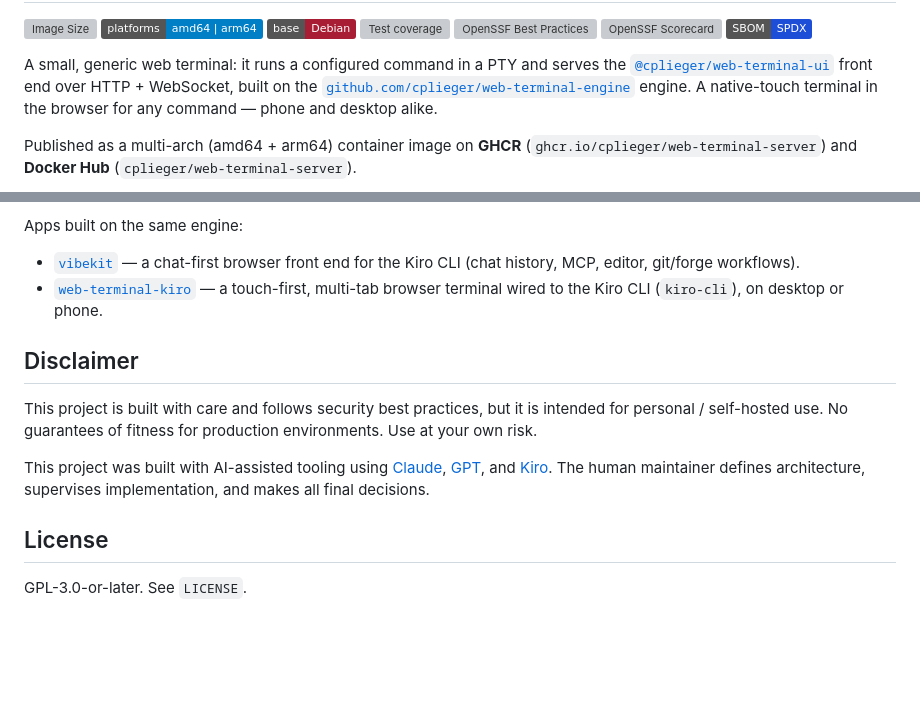
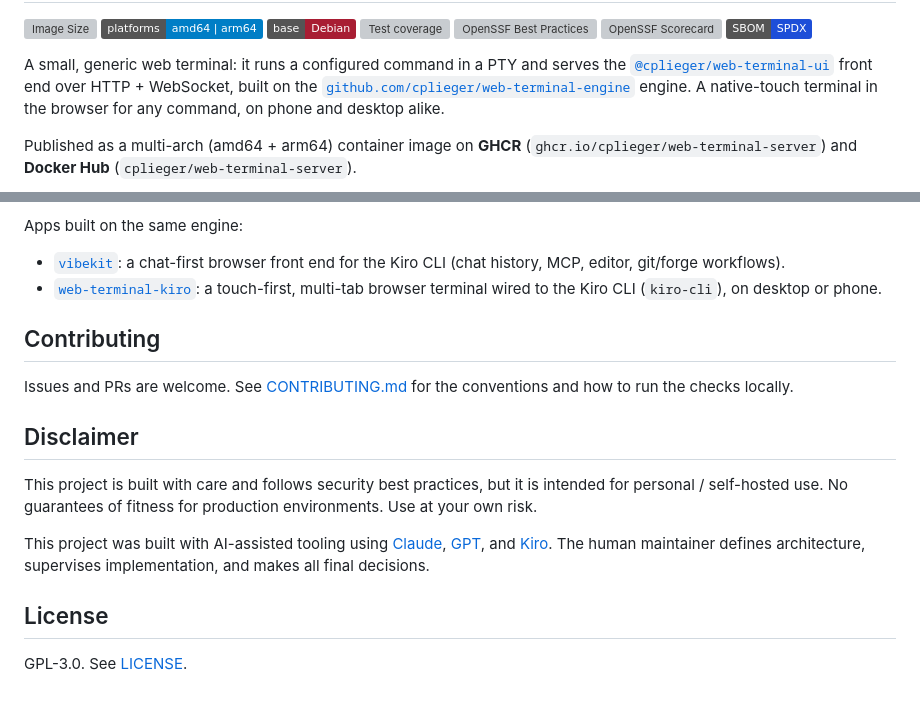
Before and after one commit to cplieger/web-terminal-server, a Markdown page: README.md, 2 parts joined by grey strips. Drawn GitHub-style; badges without logos; blank space fills up the shorter version; grey boxes are pictures that could not be loaded.

```diff
--- a/README.md
+++ b/README.md
@@ -12,7 +12,7 @@ A small, generic web terminal: it runs a configured command in a PTY and serves
 the [`@cplieger/web-terminal-ui`](https://github.com/cplieger/web-terminal-ui)
 front end over HTTP + WebSocket, built on the
 [`github.com/cplieger/web-terminal-engine`](https://github.com/cplieger/web-terminal-engine)
-engine. A native-touch terminal in the browser for any command — phone and
+engine. A native-touch terminal in the browser for any command, on phone and
 desktop alike.
 
 Published as a multi-arch (amd64 + arm64) container image on **GHCR** (`ghcr.io/cplieger/web-terminal-server`) and **Docker Hub** (`cplieger/web-terminal-server`).
@@ -112,8 +97,13 @@ The web-terminal family:
 
 Apps built on the same engine:
 
-- [`vibekit`](https://github.com/cplieger/vibekit) — a chat-first browser front end for the Kiro CLI (chat history, MCP, editor, git/forge workflows).
-- [`web-terminal-kiro`](https://github.com/cplieger/web-terminal-kiro) — a touch-first, multi-tab browser terminal wired to the Kiro CLI (`kiro-cli`), on desktop or phone.
+- [`vibekit`](https://github.com/cplieger/vibekit): a chat-first browser front end for the Kiro CLI (chat history, MCP, editor, git/forge workflows).
+- [`web-terminal-kiro`](https://github.com/cplieger/web-terminal-kiro): a touch-first, multi-tab browser terminal wired to the Kiro CLI (`kiro-cli`), on desktop or phone.
+
+## Contributing
+
+Issues and PRs are welcome. See [CONTRIBUTING.md](CONTRIBUTING.md) for the
+conventions and how to run the checks locally.
 
 ## Disclaimer
 
@@ -123,4 +113,4 @@ This project was built with AI-assisted tooling using [Claude](https://claude.co
 
 ## License
 
-GPL-3.0-or-later. See `LICENSE`.
+GPL-3.0. See [LICENSE](LICENSE).
```
Also changed, not shown: other parts of README.md (+17 -32 lines), CONTRIBUTING.md (+19 -18 lines).
